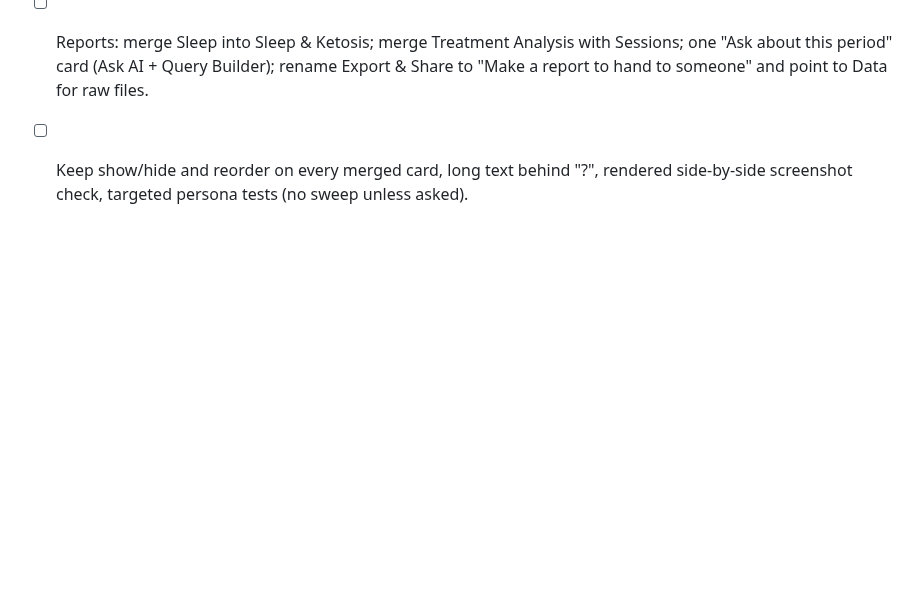
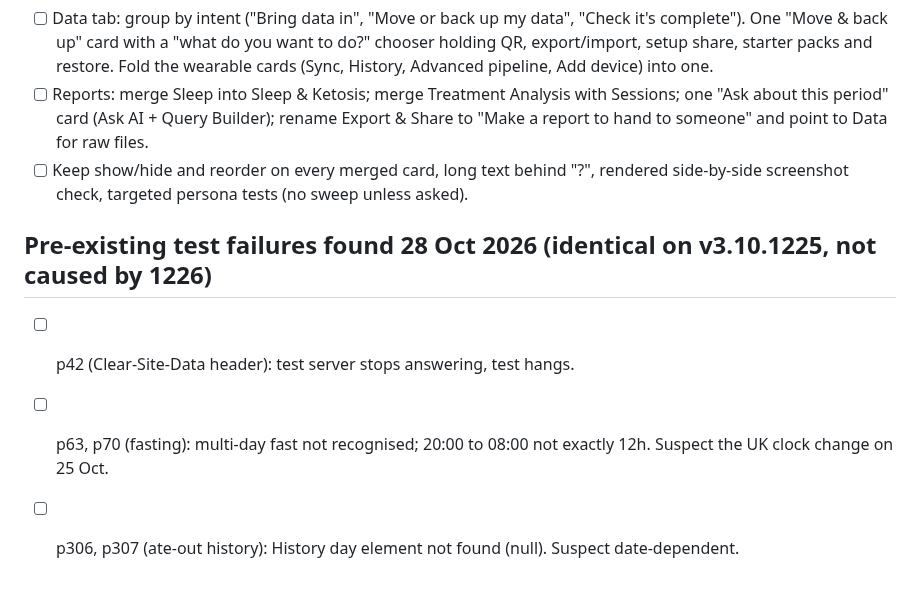
Before and after one commit to pete-maxhealth/maxhealth, a Markdown page: BACKLOG.md, the part around the change. Rendered like a GitHub page; blank space fills up the shorter version.

Commit message:
BACKLOG: five pre-existing persona failures to investigate
Co-Authored-By: Claude Sonnet 5.5 <noreply@anthropic.com>
Claude-Session: https://claude.ai/code/session_01FwQKt5Ra1F13muMDdUHduj

```diff
--- a/BACKLOG.md
+++ b/BACKLOG.md
@@ -117,3 +117,8 @@ v2 status: done and promoted (card on Trends, demo sample, Premium page; tests p
 - [ ] Data tab: group by intent ("Bring data in", "Move or back up my data", "Check it's complete"). One "Move & back up" card with a "what do you want to do?" chooser holding QR, export/import, setup share, starter packs and restore. Fold the wearable cards (Sync, History, Advanced pipeline, Add device) into one.
 - [ ] Reports: merge Sleep into Sleep & Ketosis; merge Treatment Analysis with Sessions; one "Ask about this period" card (Ask AI + Query Builder); rename Export & Share to "Make a report to hand to someone" and point to Data for raw files.
 - [ ] Keep show/hide and reorder on every merged card, long text behind "?", rendered side-by-side screenshot check, targeted persona tests (no sweep unless asked).
+
+## Pre-existing test failures found 28 Oct 2026 (identical on v3.10.1225, not caused by 1226)
+- [ ] p42 (Clear-Site-Data header): test server stops answering, test hangs.
+- [ ] p63, p70 (fasting): multi-day fast not recognised; 20:00 to 08:00 not exactly 12h. Suspect the UK clock change on 25 Oct.
+- [ ] p306, p307 (ate-out history): History day element not found (null). Suspect date-dependent.
```
